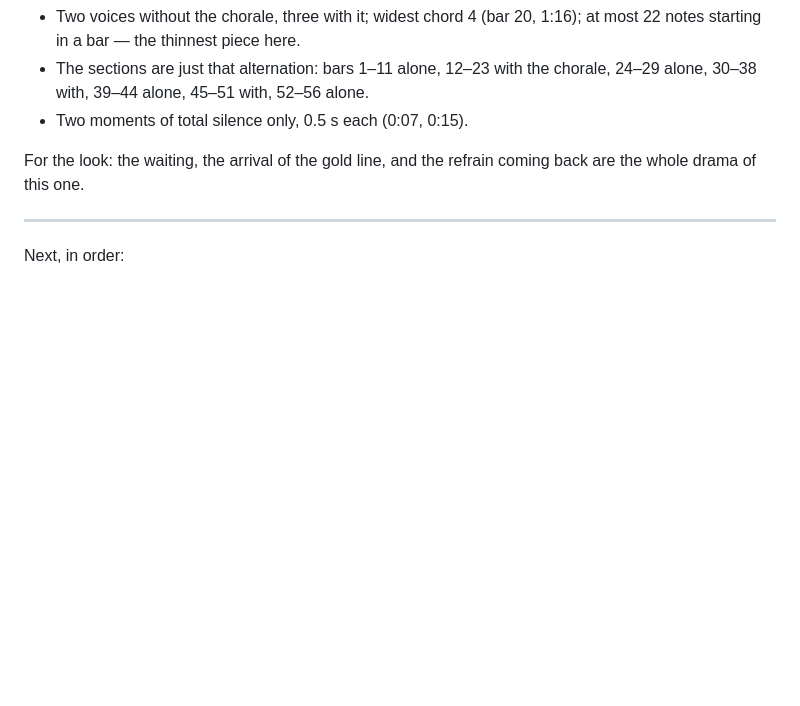
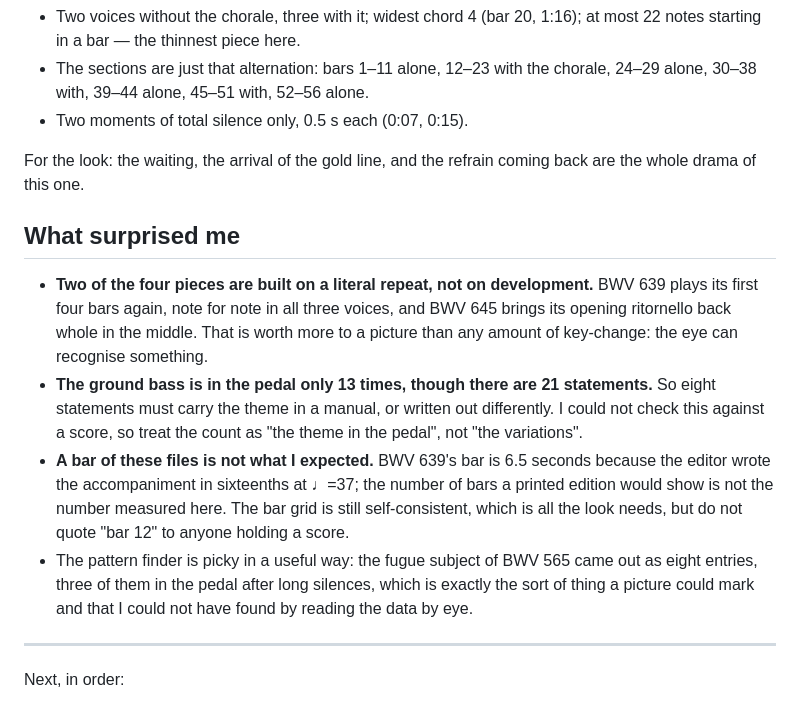
Before and after one commit to EirikBirkeland/bach-qwen3.8flashnext, a Markdown page: NOTES.md, the part around the change. Rendered like a GitHub page; blank space fills up the shorter version.

Commit message:
Notes: what surprised me while measuring the four pieces

```diff
--- a/NOTES.md
+++ b/NOTES.md
@@ -392,6 +392,26 @@ the four-bar phrase (26 s) is the unit, and it is heard twice in the same notes.
 For the look: the waiting, the arrival of the gold line, and the refrain coming
 back are the whole drama of this one.
 
+## What surprised me
+
+- **Two of the four pieces are built on a literal repeat, not on development.**
+  BWV 639 plays its first four bars again, note for note in all three voices, and
+  BWV 645 brings its opening ritornello back whole in the middle. That is worth
+  more to a picture than any amount of key-change: the eye can recognise something.
+- **The ground bass is in the pedal only 13 times, though there are 21
+  statements.** So eight statements must carry the theme in a manual, or written
+  out differently. I could not check this against a score, so treat the count as
+  "the theme in the pedal", not "the variations".
+- **A bar of these files is not what I expected.** BWV 639's bar is 6.5 seconds
+  because the editor wrote the accompaniment in sixteenths at ♩=37; the number
+  of bars a printed edition would show is not the number measured here. The bar
+  grid is still self-consistent, which is all the look needs, but do not quote
+  "bar 12" to anyone holding a score.
+- The pattern finder is picky in a useful way: the fugue subject of BWV 565 came
+  out as eight entries, three of them in the pedal after long silences, which is
+  exactly the sort of thing a picture could mark and that I could not have found
+  by reading the data by eye.
+
 ---
 
 Next, in order:
```
